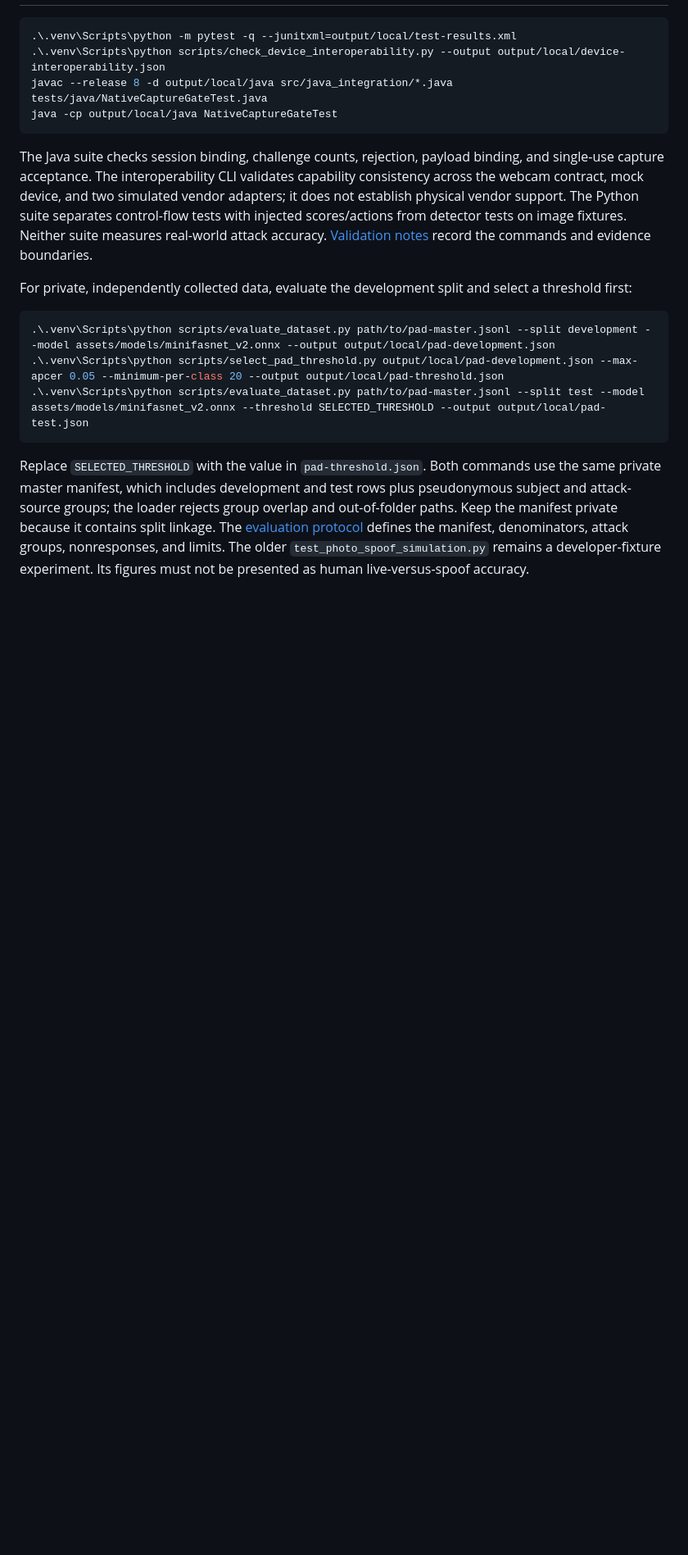
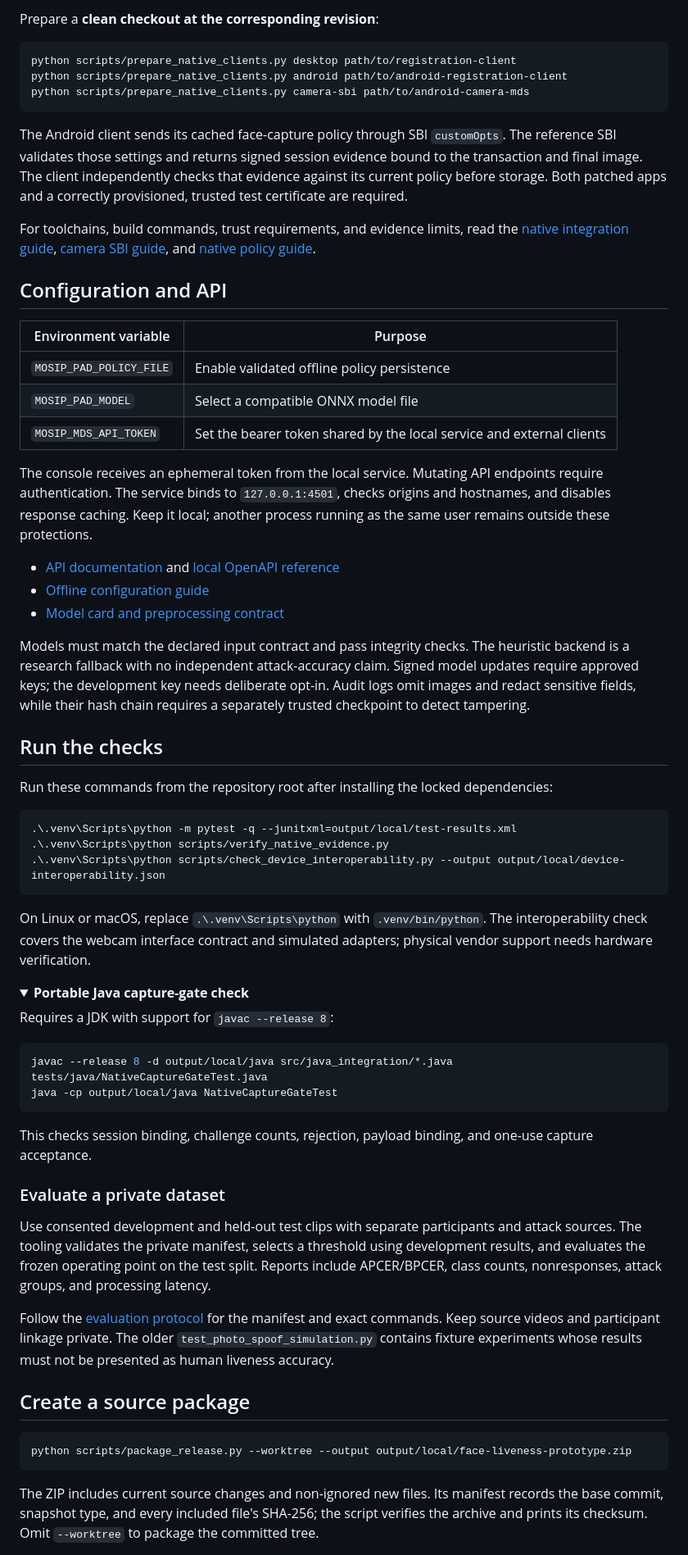
Before and after one commit to car-ui/mosip-face-liveness-pad, a Markdown page: README.md, the part around one of its changes. Shown at 82% size. GitHub-like rendering; folded sections open; blank space fills up the shorter version.

````diff
--- a/README.md
+++ b/README.md
@@ -70,20 +116,68 @@ The heuristic backend is a research fallback. Texture, glare, color, and frequen
+Prepare a **clean checkout at the corresponding revision**:
+
+```powershell
+python scripts/prepare_native_clients.py desktop path/to/registration-client
+python scripts/prepare_native_clients.py android path/to/android-registration-client
+python scripts/prepare_native_clients.py camera-sbi path/to/android-camera-mds
+```
+
+The Android client sends its cached face-capture policy through SBI `customOpts`. The reference SBI validates those settings and returns signed session evidence bound to the transaction and final image. The client independently checks that evidence against its current policy before storage. Both patched apps and a correctly provisioned, trusted test certificate are required.
+
+For toolchains, build commands, trust requirements, and evidence limits, read the [native integration guide](docs/NATIVE_INTEGRATION.md), [camera SBI guide](docs/CAMERA_SBI_INTEGRATION.md), and [native policy guide](docs/NATIVE_POLICY.md).
+
+## Configuration and API
+
+| Environment variable | Purpose |
+|---|---|
+| `MOSIP_PAD_POLICY_FILE` | Enable validated offline policy persistence |
+| `MOSIP_PAD_MODEL` | Select a compatible ONNX model file |
+| `MOSIP_MDS_API_TOKEN` | Set the bearer token shared by the local service and external clients |
+
+The console receives an ephemeral token from the local service. Mutating API endpoints require authentication. The service binds to `127.0.0.1:4501`, checks origins and hostnames, and disables response caching. Keep it local; another process running as the same user remains outside these protections.
+
+- [API documentation](docs/API.md) and [local OpenAPI reference](http://127.0.0.1:4501/docs)
+- [Offline configuration guide](docs/OFFLINE_POLICY.md)
+- [Model card and preprocessing contract](docs/MODEL_CARD.md)
+
+Models must match the declared input contract and pass integrity checks. The heuristic backend is a research fallback with no independent attack-accuracy claim. Signed model updates require approved keys; the development key needs deliberate opt-in. Audit logs omit images and redact sensitive fields, while their hash chain requires a separately trusted checkpoint to detect tampering.
+
+## Run the checks
+
+Run these commands from the repository root after installing the locked dependencies:
 
 ```powershell
 .\.venv\Scripts\python -m pytest -q --junitxml=output/local/test-results.xml
+.\.venv\Scripts\python scripts/verify_native_evidence.py
 .\.venv\Scripts\python scripts/check_device_interoperability.py --output output/local/device-interoperability.json
+```
+
+On Linux or macOS, replace `.\.venv\Scripts\python` with `.venv/bin/python`. The interoperability check covers the webcam interface contract and simulated adapters; physical vendor support needs hardware verification.
+
+<details>
+<summary><strong>Portable Java capture-gate check</strong></summary>
+
+Requires a JDK with support for `javac --release 8`:
+
+```powershell
 javac --release 8 -d output/local/java src/java_integration/*.java tests/java/NativeCaptureGateTest.java
 java -cp output/local/java NativeCaptureGateTest
 ```
 
-The Java suite checks session binding, challenge counts, rejection, payload binding, and single-use capture acceptance. The interoperability CLI validates capability consistency across the webcam contract, mock device, and two simulated vendor adapters; it does not establish physical vendor support. The Python suite separates control-flow tests with injected scores/actions from detector tests on image fixtures. Neither suite measures real-world attack accuracy. [Validation notes](docs/VALIDATION.md) record the commands and evidence boundaries.
+This checks session binding, challenge counts, rejection, payload binding, and one-use capture acceptance.
 
-For private, independently collected data, evaluate the development split and select a threshold first:
+</details>
+
+### Evaluate a private dataset
+
+Use consented development and held-out test clips with separate participants and attack sources. The tooling validates the private manifest, selects a threshold using development results, and evaluates the frozen operating point on the test split. Reports include APCER/BPCER, class counts, nonresponses, attack groups, and processing latency.
+
+Follow the [evaluation protocol](docs/EVALUATION_PROTOCOL.md) for the manifest and exact commands. Keep source videos and participant linkage private. The older `test_photo_spoof_simulation.py` contains fixture experiments whose results must not be presented as human liveness accuracy.
+
+## Create a source package
 
 ```powershell
-.\.venv\Scripts\python scripts/evaluate_dataset.py path/to/pad-master.jsonl --split development --model assets/models/minifasnet_v2.onnx --output output/local/pad-development.json
-.\.venv\Scripts\python scripts/select_pad_threshold.py output/local/pad-development.json --max-apcer 0.05 --minimum-per-class 20 --output output/local/pad-threshold.json
-.\.venv\Scripts\python scripts/evaluate_dataset.py path/to/pad-master.jsonl --split test --model assets/models/minifasnet_v2.onnx --threshold SELECTED_THRESHOLD --output output/local/pad-test.json
+python scripts/package_release.py --worktree --output output/local/face-liveness-prototype.zip
 ```
 
-Replace `SELECTED_THRESHOLD` with the value in `pad-threshold.json`. Both commands use the same private master manifest, which includes development and test rows plus pseudonymous subject and attack-source groups; the loader rejects group overlap and out-of-folder paths. Keep the manifest private because it contains split linkage. The [evaluation protocol](docs/EVALUATION_PROTOCOL.md) defines the manifest, denominators, attack groups, nonresponses, and limits. The older `test_photo_spoof_simulation.py` remains a developer-fixture experiment. Its figures must not be presented as human live-versus-spoof accuracy.
+The ZIP includes current source changes and non-ignored new files. Its manifest records the base commit, snapshot type, and every included file's SHA-256; the script verifies the archive and prints its checksum. Omit `--worktree` to package the committed tree.
 
````
Also changed, not shown: other parts of README.md (+97 -68 lines).
